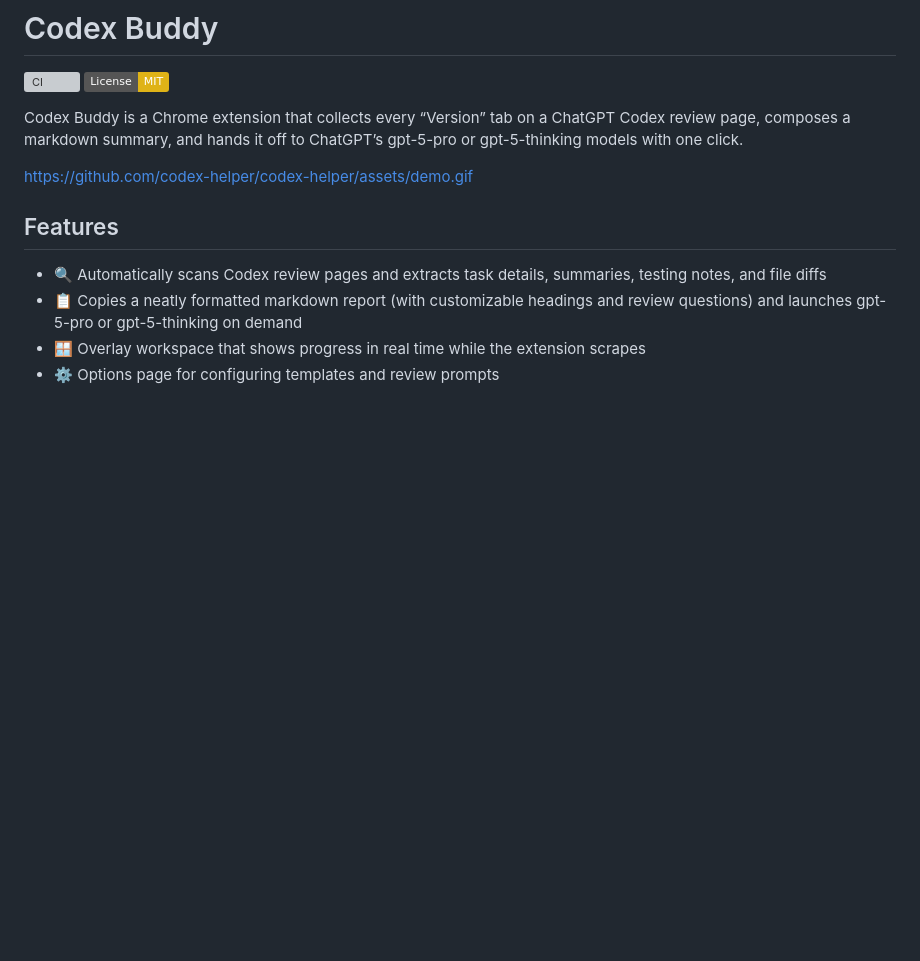
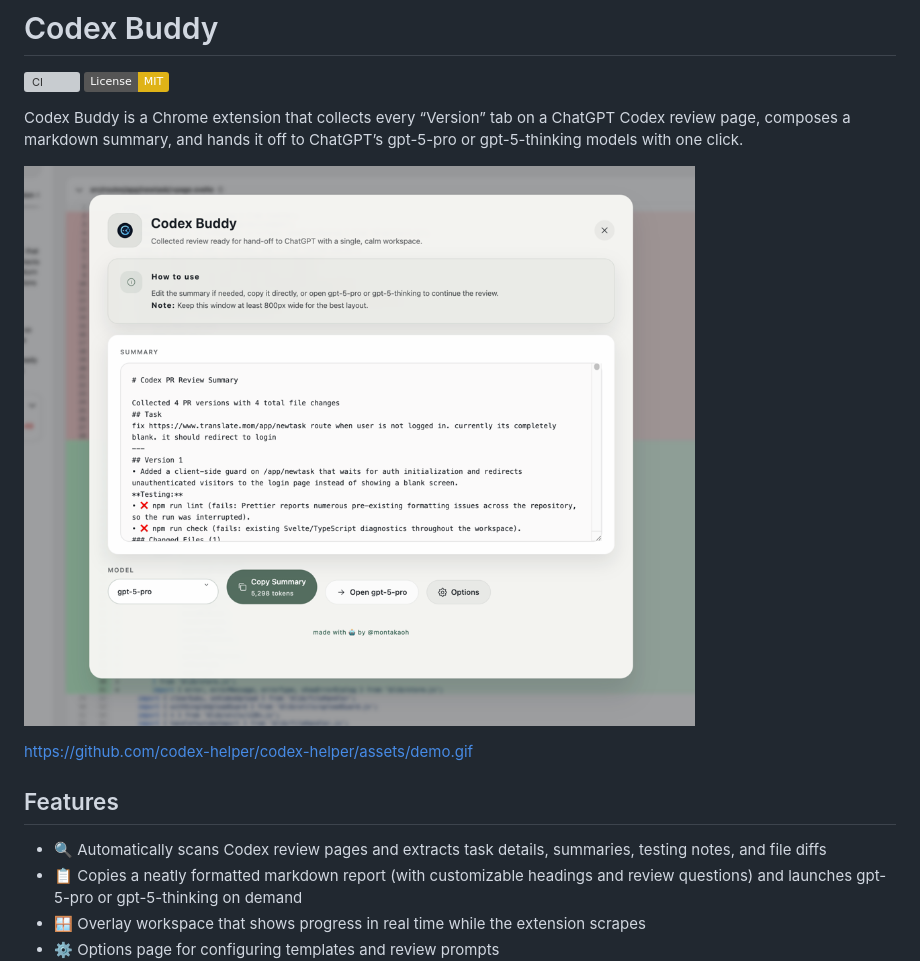
Before and after one commit to montagao/codex-buddy, a Markdown page: README.md, the part around the change. GitHub-like rendering; pictures changed too: screenshot.png (added); badges without logos; blank space fills up the shorter version; grey boxes are pictures that could not be loaded.

Commit message:
add compressed screenshot

```diff
--- a/README.md
+++ b/README.md
@@ -4,6 +4,8 @@
 [![License: MIT](https://img.shields.io/badge/License-MIT-yellow.svg)](./LICENSE)
 
 Codex Buddy is a Chrome extension that collects every “Version” tab on a ChatGPT Codex review page, composes a markdown summary, and hands it off to ChatGPT’s gpt-5-pro or gpt-5-thinking models with one click.
+
+![Codex Buddy overlay](./screenshot.png)
 
 https://github.com/codex-helper/codex-helper/assets/demo.gif
 
```
